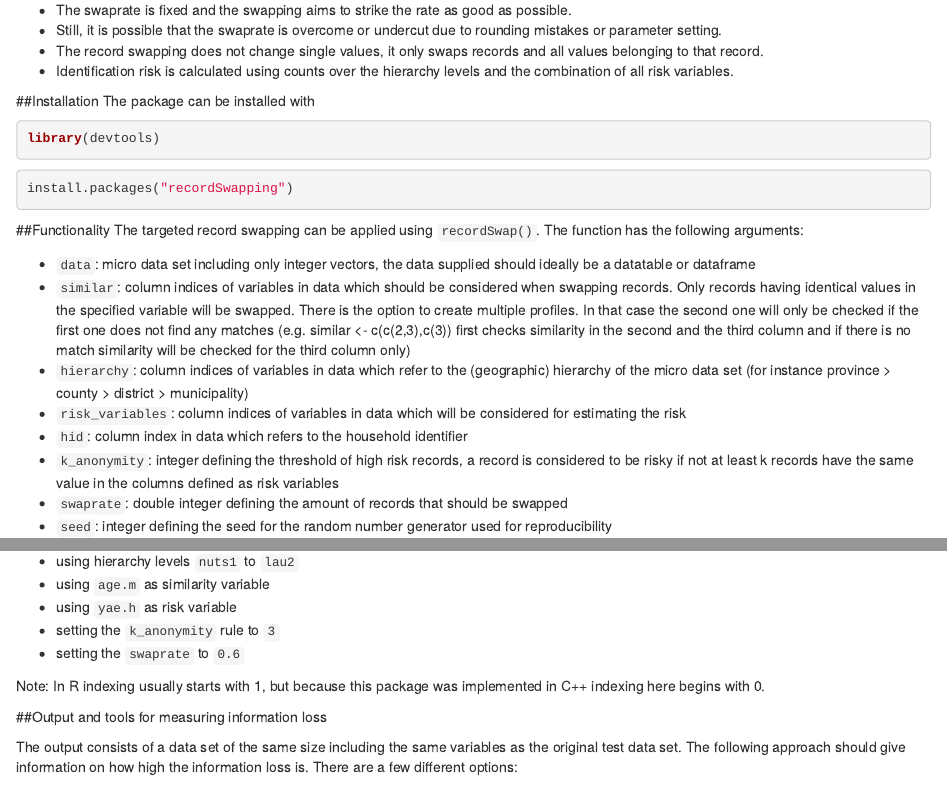
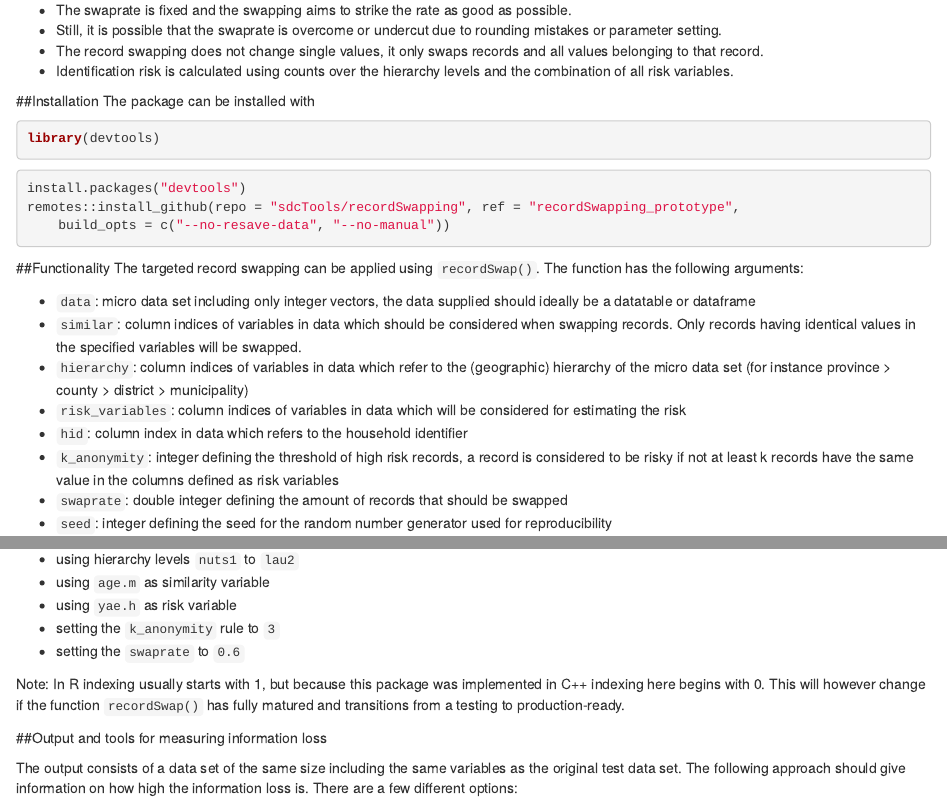
Before and after one commit to tenderle/sdc_rs_ck_doc, an R Markdown document (Introduction_R_S.Rmd): the page in a window 1100 px wide, from 360 px down, and a second part further down, joined at a grey line. Rendered offline with R 4.5, knitr and Pandoc, with nearby package versions; some code elsewhere in the file could not run offline.

Commit message:
changed parameter description to be consistent with master branch of recordSwapping

````diff
--- a/Introduction_R_S.Rmd
+++ b/Introduction_R_S.Rmd
@@ -52,14 +52,19 @@ The package can be installed with
 library(devtools)
 ```
 ```{r eval=FALSE, message=FALSE, warning=FALSE}
-install.packages("recordSwapping")
+install.packages("devtools")
+remotes::install_github(
+  repo = "sdcTools/recordSwapping",
+  ref="recordSwapping_prototype",
+  build_opts = c("--no-resave-data", "--no-manual")
+)
 ```
 
 ##Functionality
 The targeted record swapping can be applied using `recordSwap()`. The function has the following arguments:
 
 * `data`: micro data set including only integer vectors, the data supplied should ideally be a datatable or dataframe
-* `similar`: column indices of variables in data which should be considered when swapping records. Only records having identical values in the specified variable will be swapped. There is the option to create multiple profiles. In that case the second one will only be checked if the first one does not find any matches (e.g. similar <- c(c(2,3),c(3)) first checks similarity in the second and the third column and if there is no match similarity will be checked for the third column only)
+* `similar`: column indices of variables in data which should be considered when swapping records. Only records having identical values in the specified variables will be swapped.
 * `hierarchy`: column indices of variables in data which refer to the (geographic) hierarchy of the micro data set (for instance province > county > district > municipality)
 * `risk_variables`: column indices of variables in data which will be considered for estimating the risk
 * `hid`: column index in data which refers to the household identifier
@@ -347,7 +352,7 @@ Here the procedure was applied to `dat_test`
 + setting the `k_anonymity` rule to ``r k_anonymity``
 + setting the `swaprate` to ``r swaprate``
 
-Note: In R indexing usually starts with 1, but because this package was implemented in C++ indexing here begins with 0.
+Note: In R indexing usually starts with 1, but because this package was implemented in C++ indexing here begins with 0. This will however change if the function `recordSwap()` has fully matured and transitions from a testing to production-ready.
 
 ##Output and tools for measuring information loss
 
````
